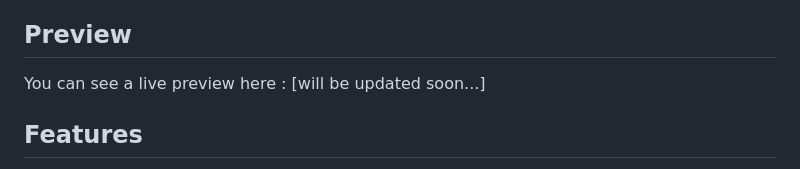
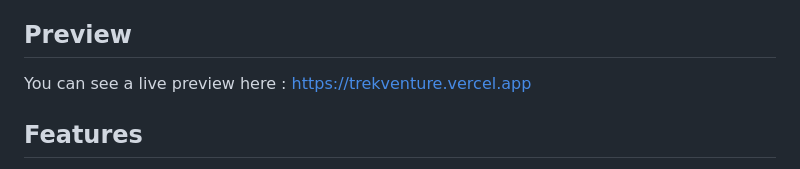
Before and after one commit to invtfl-yuvraj/parallex-effect-trekventure, a Markdown page: README.md, the part around the change. Drawn GitHub-style.

Commit message:
Added preview link

```diff
--- a/README.md
+++ b/README.md
@@ -16,7 +16,7 @@ Welcome to TrekVenture, where every adventure comes to life with our captivating
 TrekVenture is designed to inspire and guide adventurers towards unforgettable experiences. Our website stands out with its immersive parallax effect, providing a dynamic and visually appealing journey through the world of adventure.
 
 ## Preview
-You can see a live preview here : [will be updated soon...]
+You can see a live preview here : https://trekventure.vercel.app
 
 ## Features
 - **Responsive Design:** The website is designed to be responsive, ensuring a seamless experience across various devices.
```
